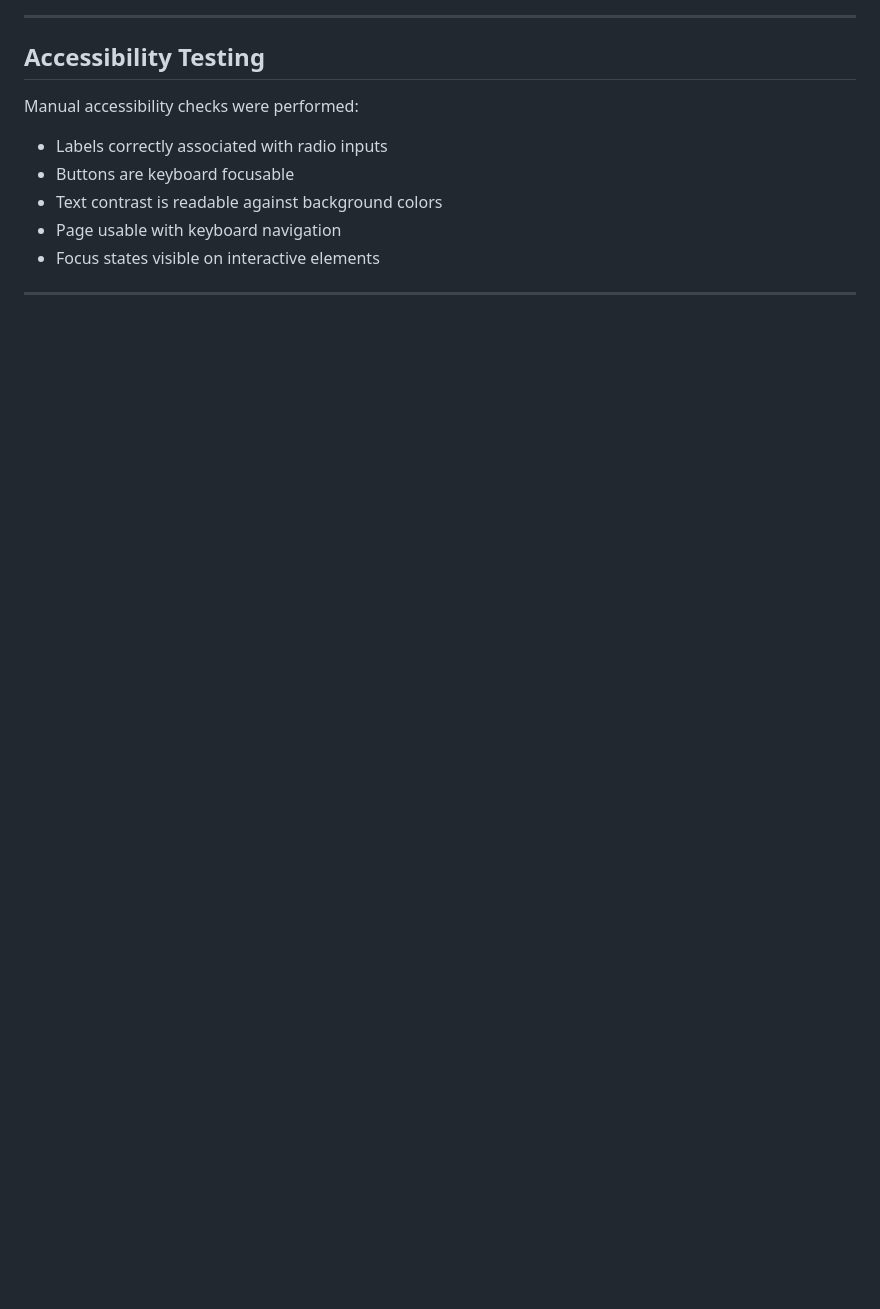
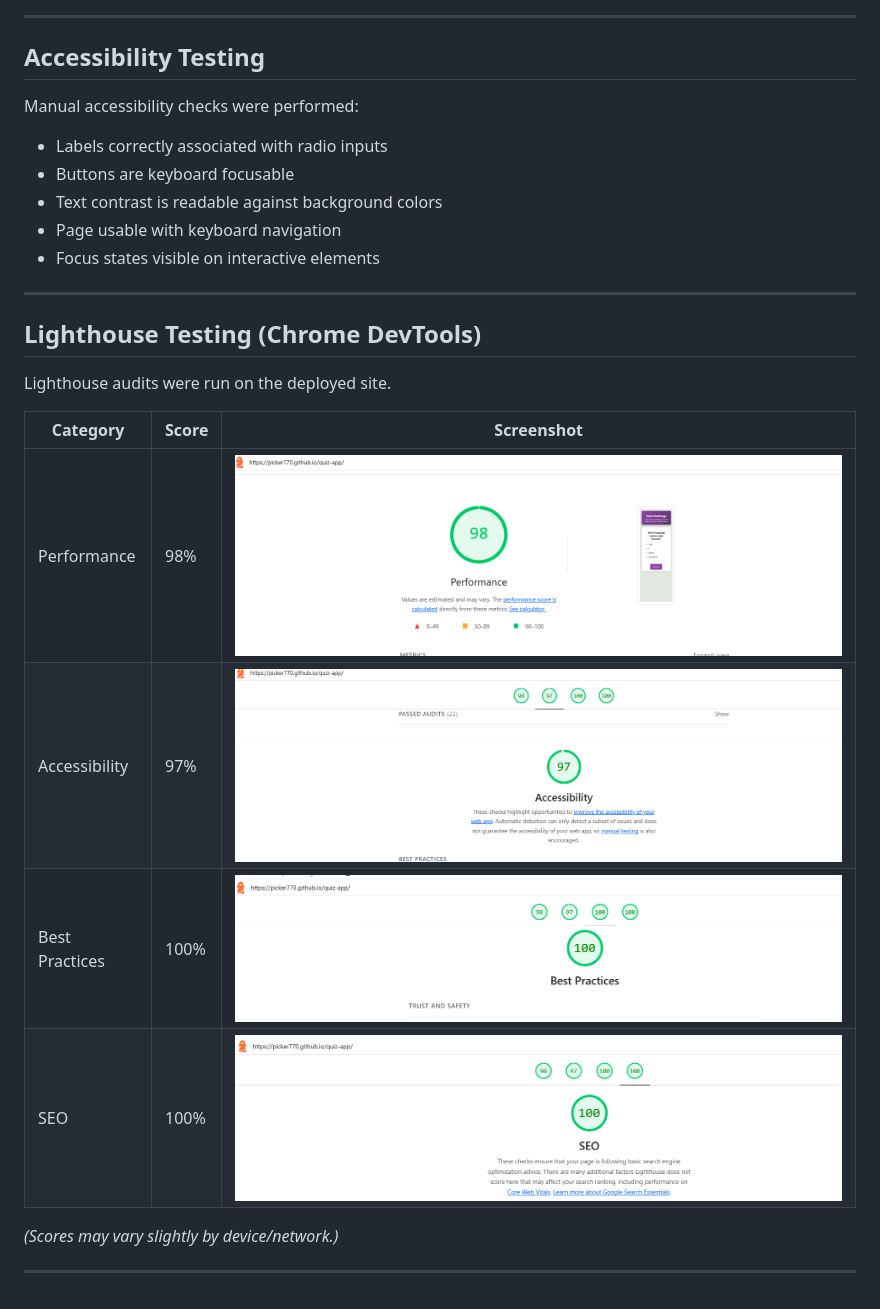
Before and after one commit to picker770/quiz-app, a Markdown page: TESTING.md, the part around the change. GitHub-like rendering; pictures changed too: assets/docs/lighthouse/accessibility.png (added), assets/docs/lighthouse/bestpractices.png (added), assets/docs/lighthouse/performance.png (added); blank space fills up the shorter version.

Commit message:
Add Lighthouse Test results screen shots to TESTING.md

```diff
--- a/TESTING.md
+++ b/TESTING.md
@@ -44,3 +44,18 @@ I have use the recommended [HTML W3C validator](https://validator.w3.org) to val
  - Focus states visible on interactive elements
 
  ---
+
+ ## Lighthouse Testing (Chrome DevTools)
+
+ Lighthouse audits were run on the deployed site.
+
+ | Category        | Score | Screenshot |
+ |-----------------|-------|------------|
+ | Performance      | 98%  |![Performance](/assets/docs/lighthouse/performance.png) |
+ | Accessibility    | 97%  |![Accessibility](/assets/docs/lighthouse/accessibility.png) |
+ | Best Practices   | 100% |![Performance](/assets/docs/lighthouse/bestpractices.png) |
+ | SEO              | 100%  |![Performance](/assets/docs/lighthouse/seo.png) |
+
+ *(Scores may vary slightly by device/network.)*
+
+ ---
```
